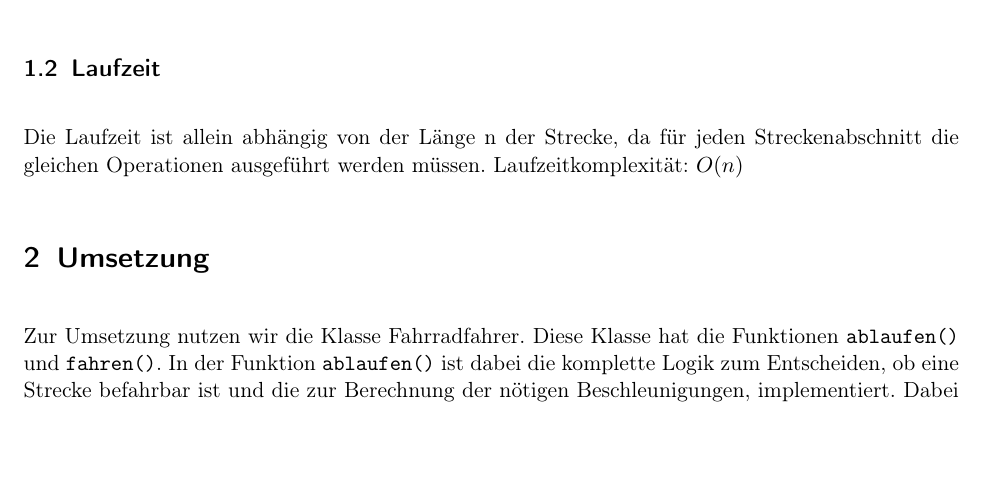
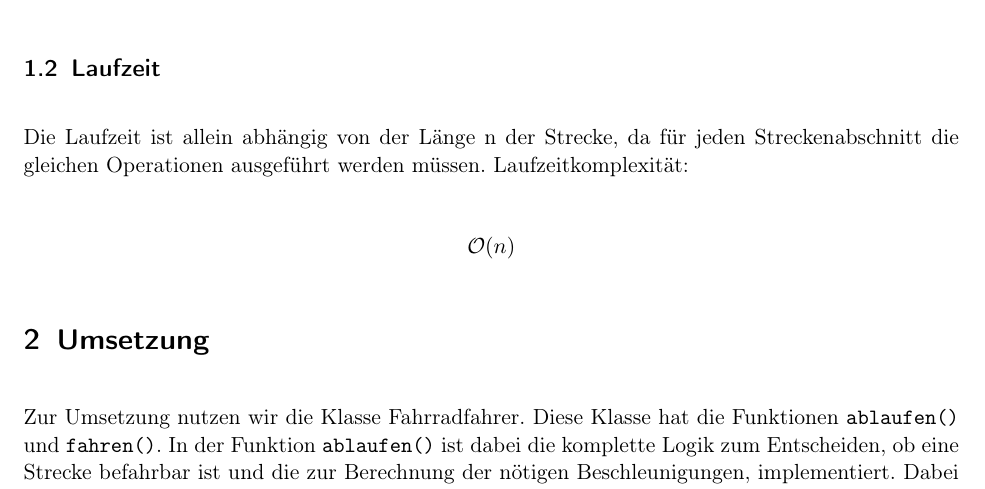
Before and after one commit to laurenzfg/bwinf35-radfahrspass-doku, a LaTeX document (skript.tex, which reads loesungsidee.tex): part of page 2 of 4 before the commit and part of page 2 of 5 after it, cut so that both start at the same text, the shorter picture padded with empty space. Compiled offline with pdfLaTeX; an older LaTeX class or package is replaced by its successor.

Commit message:
O(n) in korrekter Notation

```diff
--- a/loesungsidee.tex
+++ b/loesungsidee.tex
@@ -15,4 +15,8 @@
 	eine weitere Größe merken: Die Anzahl der Umwandlungen von Brems- in Beschleunigungsvorgänge. Die Anzahl dieser Umwandlungen entspricht
 	den zu Beginn nötigen Beschleunigungen auf geraden Streckenabschnitten. Auf den restlichen geraden Streckenabschnitten muss abgebremst werden.
 \subsection{Laufzeit}
-	Die Laufzeit ist allein abhängig von der Länge n der Strecke, da für jeden Streckenabschnitt die gleichen Operationen ausgeführt werden müssen. Laufzeitkomplexität: \(O(n)\)
+	Die Laufzeit ist allein abhängig von der Länge n der Strecke, da für jeden Streckenabschnitt die gleichen Operationen ausgeführt werden müssen. Laufzeitkomplexität:
+
+	\[
+		\mathcal O(n)
+	\]
```
